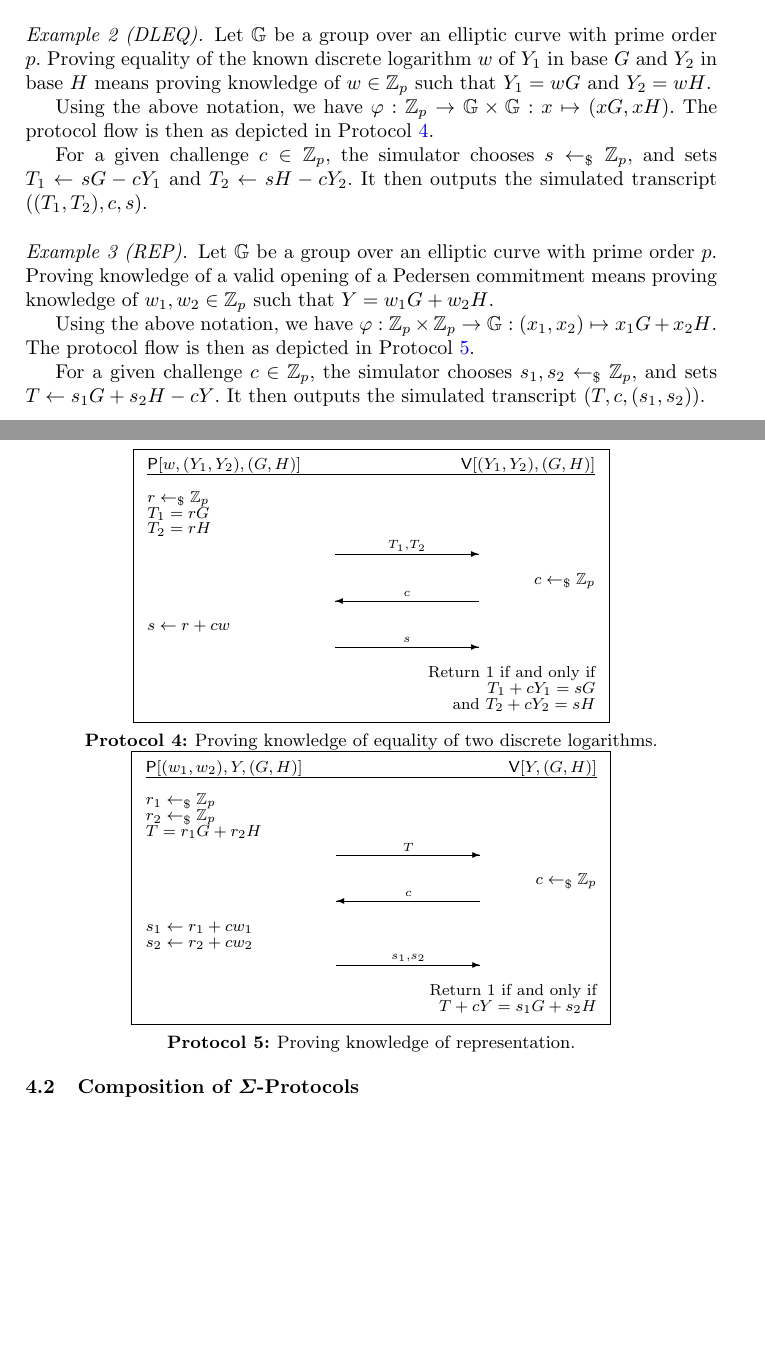
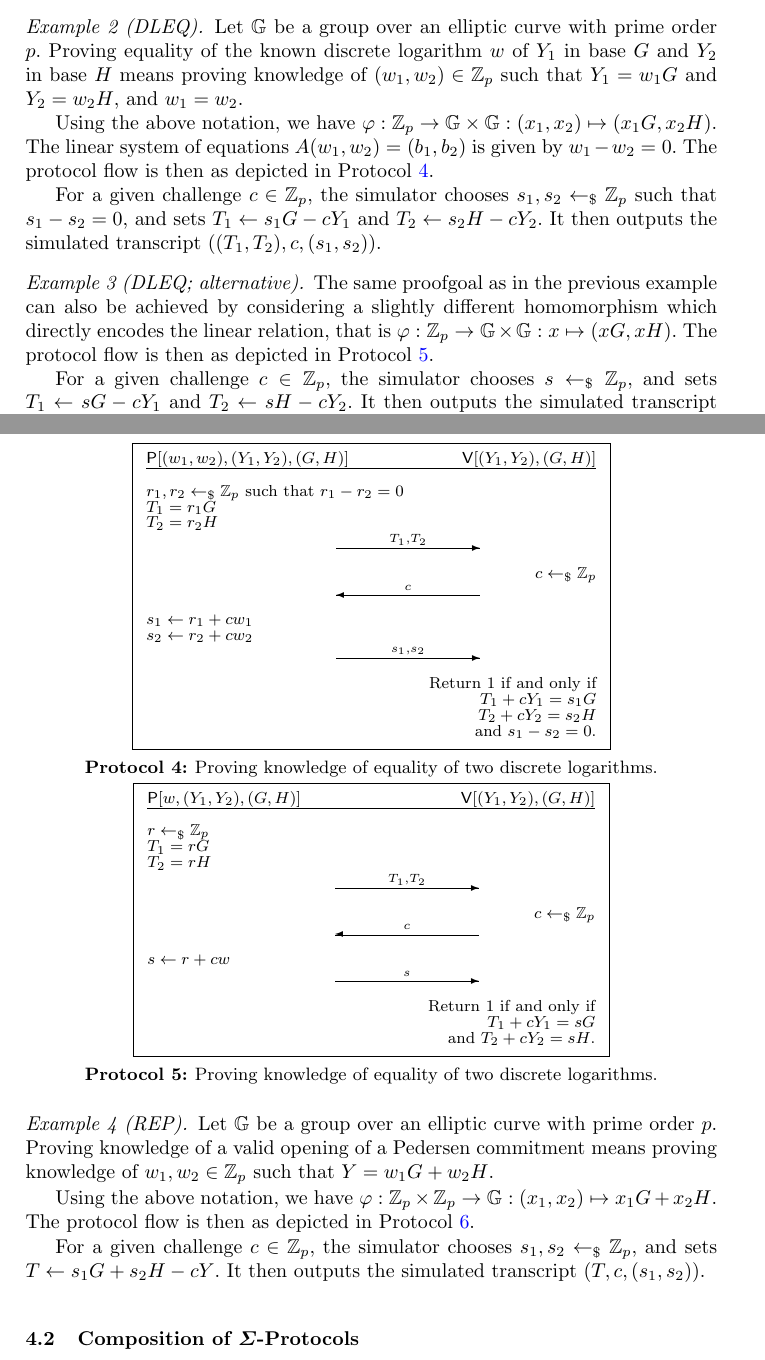
Before and after one commit to zkpstandard/wg-sigma-protocols, a LaTeX paper (main.tex): two parts of pages 5 and 6 of 10, joined at a grey line, cut so that both start at the same text, the shorter picture padded with empty space. Compiled offline with pdfLaTeX.

Commit message:
added alternative version of DLEQ using explicit system of equations

```diff
--- a/main.tex
+++ b/main.tex
@@ -273,11 +273,42 @@ It then outputs the simulated transcript $(T,c,s)$.
 
 \paragraph{Example 2 (DLEQ).}
 Let $\GG$ be a group over an elliptic curve with prime order $p$.
-Proving equality of the known discrete logarithm $w$ of $Y_1$ in base $G$ and $Y_2$ in base $H$ means proving knowledge of $w\in\ZZ_p$ such that $Y_1=wG$ and $Y_2=wH$.
+Proving equality of the known discrete logarithm $w$ of $Y_1$ in base $G$ and $Y_2$ in base $H$ means proving knowledge of $(w_1,w_2)\in\ZZ_p$ such that $Y_1=w_1G$ and $Y_2=w_2H$, and $w_1=w_2$.
 
-Using the above notation, we have $\varphi:\ZZ_p\to\GG\times\GG:x\mapsto (xG,xH)$.
+Using the above notation, we have $\varphi:\ZZ_p\to\GG\times\GG:(x_1,x_2)\mapsto (x_1G,x_2H)$.
+The linear system of equations $A(w_1,w_2)=(b_1,b_2)$ is given by $w_1-w_2=0$.
 The protocol flow is then as depicted in Protocol~\ref{fig:dleq}.
     \begin{protocol}{Proving knowledge of equality of two discrete logarithms.\\[-2.25em]}{fig:dleq}{h!}
+      \begin{tabular}{@{}l@{\hspace{-4em}}c@{\hspace{-3em}}r@{}}
+        $\prover[(w_1,w_2),(Y_1,Y_2),(G,H)]$ & & $\verifier[(Y_1,Y_2),(G,H)]$  \\
+        \hline  \\
+      % -----------------------------P1-------------------------------
+        $ r_1,r_2\getsr\ZZ_p$ such that $r_1-r_2=0$ & &\\
+        $ T_1 = r_1G$ & & \\
+        $ T_2 = r_2H$ & & \\
+        & $\sendr{T_1,T_2}{100}$ \\[2 ex]
+      % -----------------------------CHALLENGE-------------------------------
+        & & $c \getsr \ZZ_p$ \\
+        & $\sendl{c}{100}$ & \\[2 ex]
+      % -----------------------------P2-------------------------------
+        $ s_1 \gets r_1 + cw_1$\\
+        $ s_2 \gets r_2 + cw_2$\\
+        & $\sendr{s_1,s_2}{100}$ \\[2 ex]
+      % -----------------------------V-------------------------------
+        & & Return $1$ if and only if \\
+        & & $T_1 + cY_1 = s_1G$ \\
+        & & $T_2 + cY_2 = s_2H$ \\
+        & & and $s_1-s_2=0$.
+      \end{tabular}
+    \end{protocol}
+
+For a given challenge $c\in\ZZ_p$, the simulator chooses $s_1,s_2\getsr\ZZ_p$ such that $s_1-s_2=0$, and sets $T_1\gets s_1G-cY_1$ and $T_2\gets s_2H - cY_2$.
+It then outputs the simulated transcript $((T_1,T_2),c,(s_1,s_2))$.
+
+\paragraph{Example 3 (DLEQ; alternative).}
+The same proofgoal as in the previous example can also be achieved by considering a slightly different homomorphism which directly encodes the linear relation, that is $\varphi:\ZZ_p\to\GG\times\GG:x\mapsto (xG,xH)$.
+The protocol flow is then as depicted in Protocol~\ref{fig:dleq_2}.
+    \begin{protocol}{Proving knowledge of equality of two discrete logarithms.\\[-2.25em]}{fig:dleq_2}{h!}
       \begin{tabular}{@{}l@{\hspace{2em}}c@{\hspace{-3em}}r@{}}
         $\prover[w,(Y_1,Y_2),(G,H)]$ & & $\verifier[(Y_1,Y_2),(G,H)]$  \\
         \hline  \\
@@ -295,15 +326,14 @@ The protocol flow is then as depicted in Protocol~\ref{fig:dleq}.
       % -----------------------------V-------------------------------
         & & Return $1$ if and only if \\
         & & $T_1 + cY_1 = sG$ \\
-        & & and $T_2 + cY_2 = sH$\\
+        & & and $T_2 + cY_2 = sH$. \\
       \end{tabular}
     \end{protocol}
 
 For a given challenge $c\in\ZZ_p$, the simulator chooses $s\getsr\ZZ_p$, and sets $T_1\gets sG-cY_1$ and $T_2\gets sH - cY_2$.
 It then outputs the simulated transcript $((T_1,T_2),c,s)$.
 
-
-\paragraph{Example 3 (REP).}
+\paragraph{Example 4 (REP).}
 Let $\GG$ be a group over an elliptic curve with prime order $p$.
 Proving knowledge of a valid opening of a Pedersen commitment means proving knowledge of $w_1,w_2\in\ZZ_p$ such that $Y=w_1G + w_2H$.
 
```
